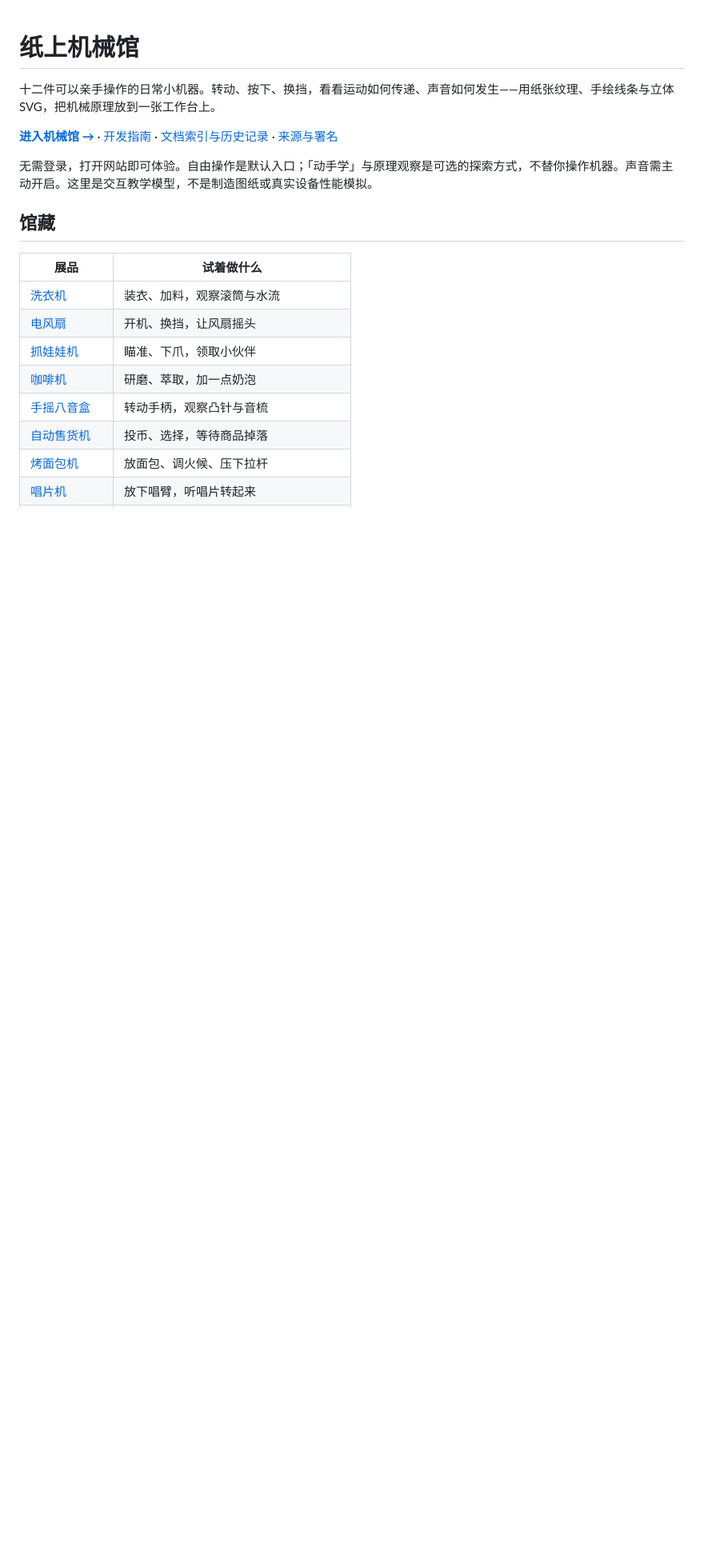
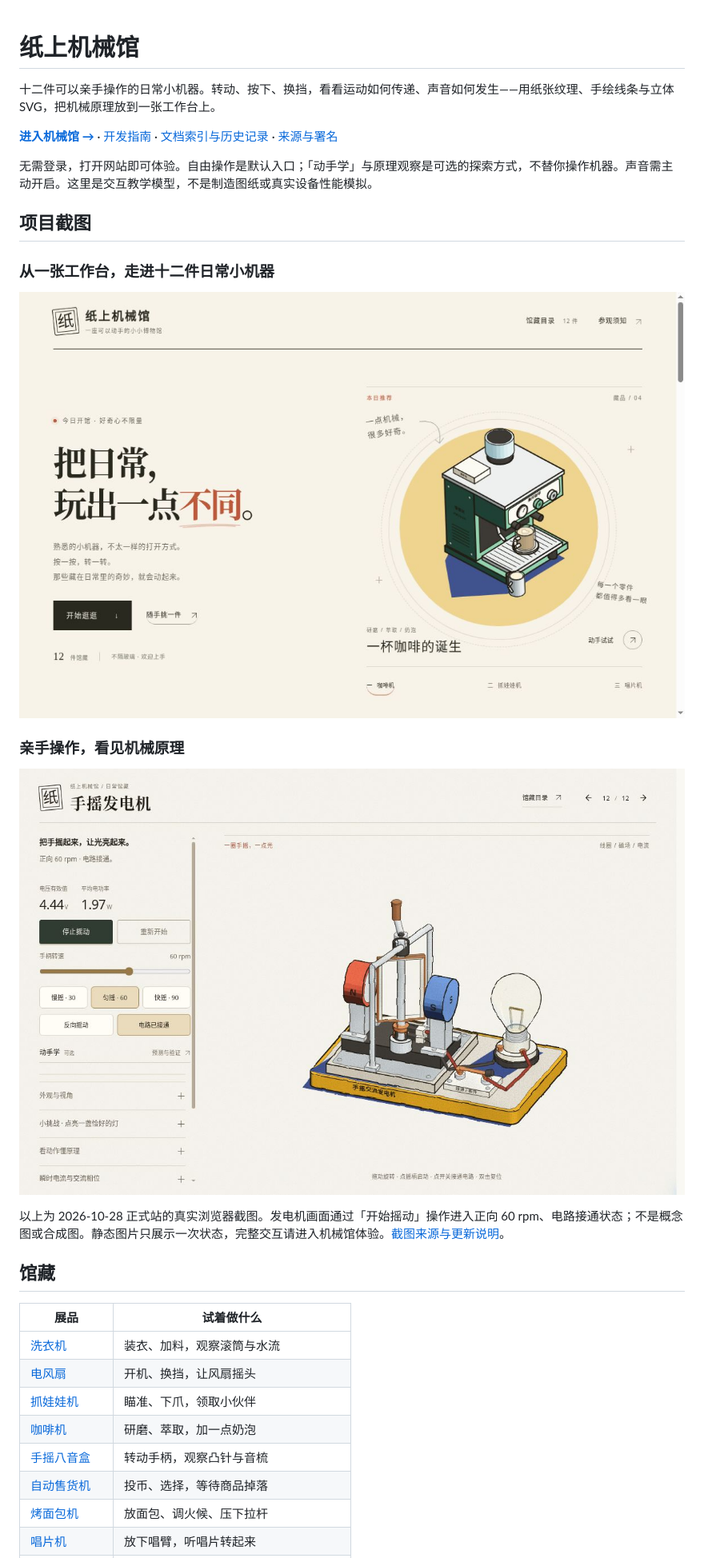
Before and after one commit to cookabc/paper-mechanical-museum, a Markdown page: README.md, the part around the change. Shown: that part at 80% size. Rendered like a GitHub page; pictures changed too: docs/screenshots/generator-workbench.jpg (added), docs/screenshots/museum-home.jpg (added); blank space fills up the shorter version.

Commit message:
docs: showcase real museum screenshots in repository README

```diff
--- a/README.md
+++ b/README.md
@@ -5,6 +5,18 @@
 **[进入机械馆 →](https://paper-mechanical-museum.vercel.app/)** · [开发指南](docs/DEVELOPMENT.md) · [文档索引与历史记录](docs/README.md) · [来源与署名](THIRD_PARTY_NOTICES.md)
 
 无需登录，打开网站即可体验。自由操作是默认入口；「动手学」与原理观察是可选的探索方式，不替你操作机器。声音需主动开启。这里是交互教学模型，不是制造图纸或真实设备性能模拟。
+
+## 项目截图
+
+### 从一张工作台，走进十二件日常小机器
+
+![纸上机械馆首页：纸张纹理、手绘标题与咖啡机立体预览](docs/screenshots/museum-home.jpg)
+
+### 亲手操作，看见机械原理
+
+![手摇发电机工作台：立体线圈与磁极、摇柄、灯泡，以及转速和电压功率读数](docs/screenshots/generator-workbench.jpg)
+
+以上为 2026-10-28 正式站的真实浏览器截图。发电机画面通过「开始摇动」操作进入正向 60 rpm、电路接通状态；不是概念图或合成图。静态图片只展示一次状态，完整交互请进入机械馆体验。[截图来源与更新说明](docs/screenshots/README.md)。
 
 ## 馆藏
 
```
Also changed, not shown: docs/DEVELOPMENT.md (+1 -1 lines), docs/screenshots/README.md (added, +15 -0 lines), 1 other file.
